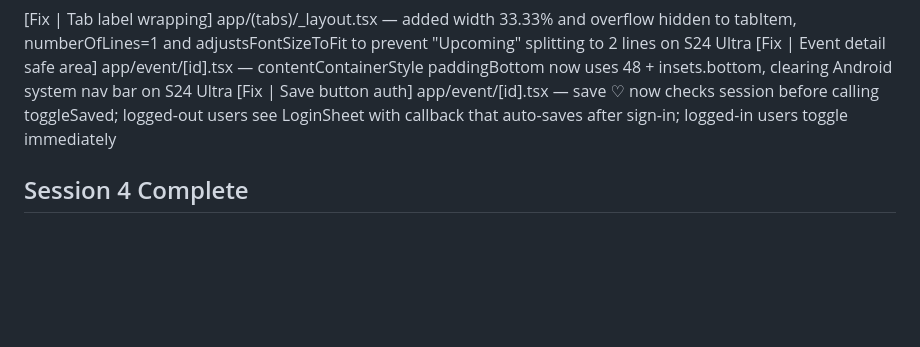
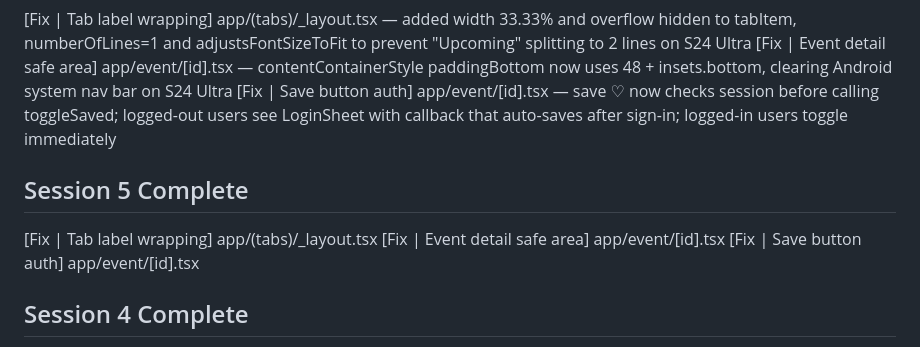
Before and after one commit to Srikarreddy9694/hub-allen, a Markdown page: hub-allen-app/progress.md, the part around the change. Drawn GitHub-style; blank space fills up the shorter version.

Commit message:
docs: Session 5 complete summary
Co-Authored-By: Claude Sonnet 4.6 <noreply@anthropic.com>

```diff
--- a/hub-allen-app/progress.md
+++ b/hub-allen-app/progress.md
@@ -48,6 +48,11 @@ All screens implemented. Dependencies added: tailwindcss@3 (NativeWind preset),
 [Fix | Event detail safe area] app/event/[id].tsx — contentContainerStyle paddingBottom now uses 48 + insets.bottom, clearing Android system nav bar on S24 Ultra
 [Fix | Save button auth] app/event/[id].tsx — save ♡ now checks session before calling toggleSaved; logged-out users see LoginSheet with callback that auto-saves after sign-in; logged-in users toggle immediately
 
+## Session 5 Complete
+[Fix | Tab label wrapping] app/(tabs)/_layout.tsx
+[Fix | Event detail safe area] app/event/[id].tsx
+[Fix | Save button auth] app/event/[id].tsx
+
 ## Session 4 Complete
 All four S24 Ultra fixes applied. Files changed: app/(tabs)/_layout.tsx, app/(tabs)/index.tsx, app/event/[id].tsx, supabase/functions/sync-events/index.ts. Edge function redeployed to lldsmbjsiaqfirerwcbq. Metro starts with zero errors. Trigger a manual sync-events invoke from the Supabase dashboard to re-populate events with corrected timestamps and clean descriptions.
 
```
